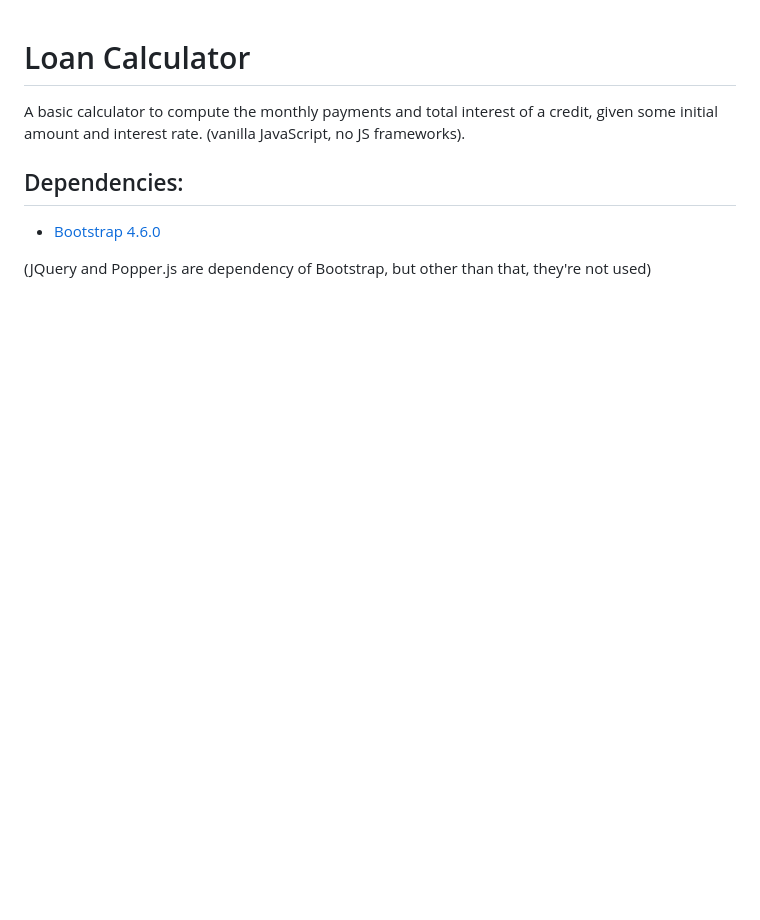
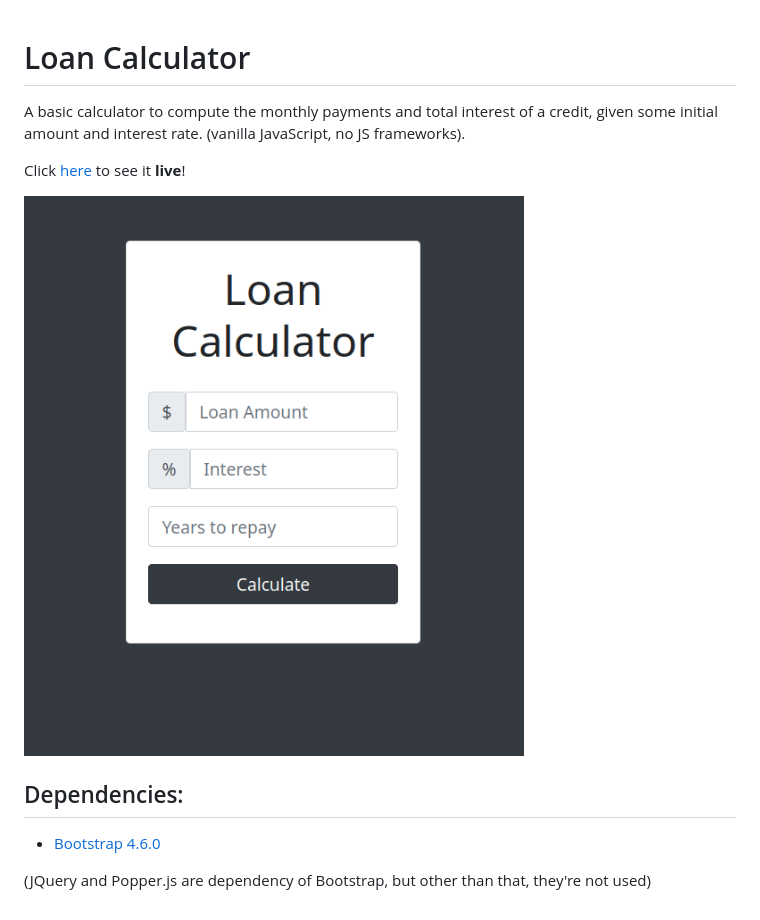
Before and after one commit to lifeBalance/Loan-Calculator, a Markdown page: README.md, the part around the change. Rendered like a GitHub page; pictures changed too: screenshot.png (added); blank space fills up the shorter version.

Commit message:
add screenshot and live-demo link

```diff
--- a/README.md
+++ b/README.md
@@ -1,5 +1,9 @@
 # Loan Calculator
 A basic calculator to compute the monthly payments and total interest of a credit, given some initial amount and interest rate. (vanilla JavaScript, no JS frameworks).
+
+Click [here](https://lifebalance.github.io/Loan-Calculator/) to see it **live**!
+
+![screenshot](screenshot.png)
 
 ## Dependencies:
 
```
